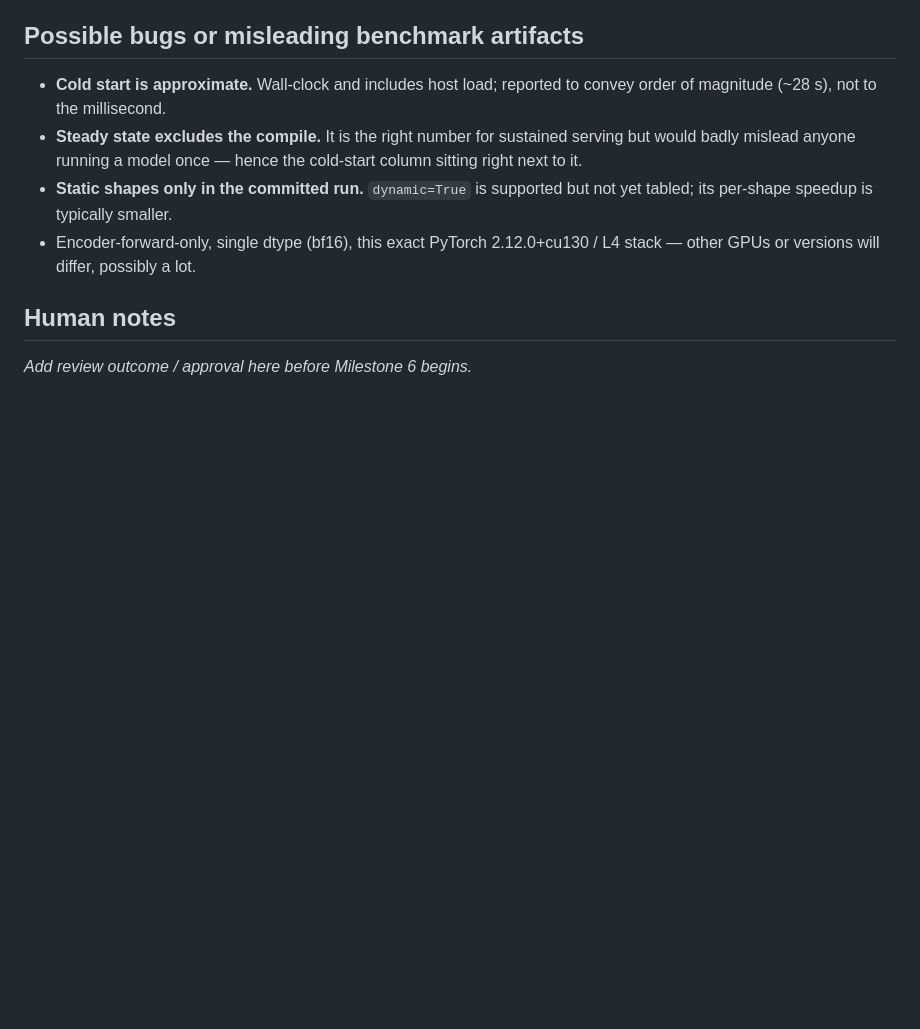
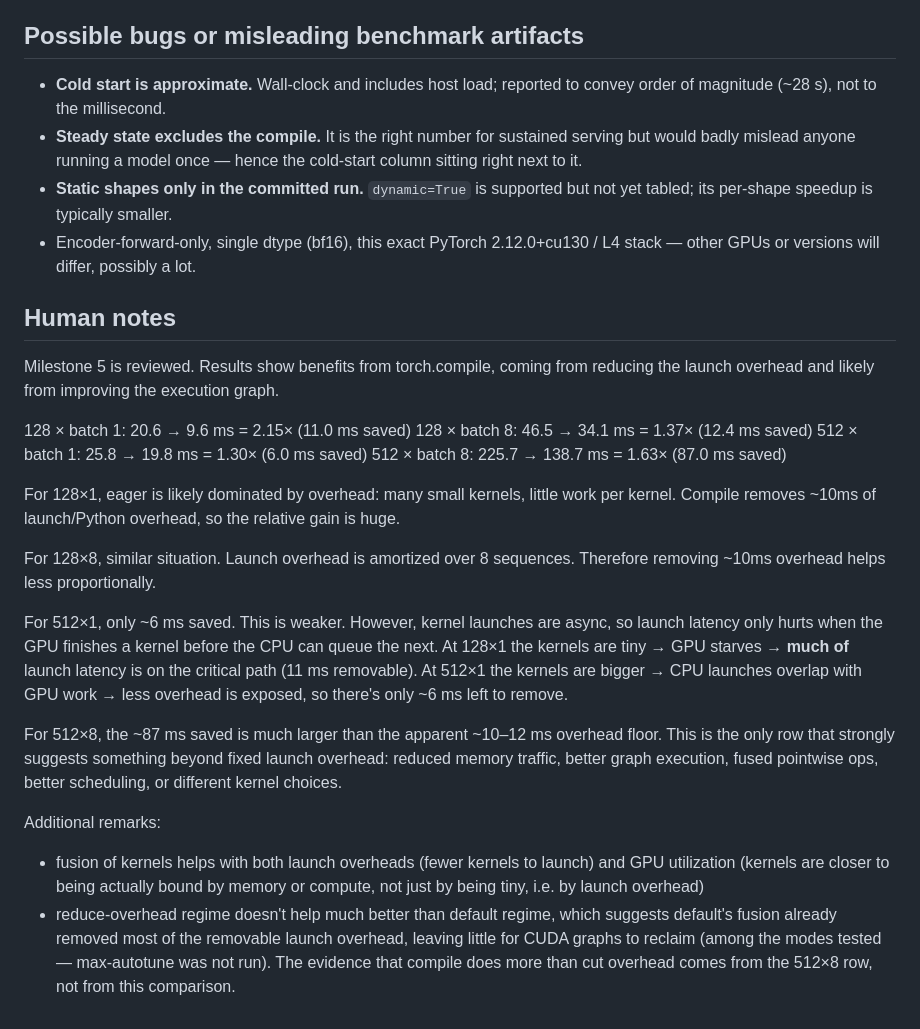
Before and after one commit to Schakirov/esm2-inference-optimization, a Markdown page: docs/review_notes/05-torch-compile-human-review.md, the part around the change. Rendered like a GitHub page; blank space fills up the shorter version.

Commit message:
add human review for milestone 5

```diff
--- a/docs/review_notes/05-torch-compile-human-review.md
+++ b/docs/review_notes/05-torch-compile-human-review.md
@@ -81,4 +81,23 @@ column -s, -t results/raw/compile_20260613T150026Z.csv | less -S
 
 ## Human notes
 
-_Add review outcome / approval here before Milestone 6 begins._
+Milestone 5 is reviewed.
+Results show benefits from torch.compile, coming from reducing the launch overhead and likely from improving the execution graph.
+
+128 × batch 1: 20.6 → 9.6 ms   = 2.15×  (11.0 ms saved)
+128 × batch 8: 46.5 → 34.1 ms  = 1.37×  (12.4 ms saved)
+512 × batch 1: 25.8 → 19.8 ms  = 1.30×  (6.0 ms saved)
+512 × batch 8: 225.7 → 138.7 ms = 1.63×  (87.0 ms saved)
+
+For 128×1, eager is likely dominated by overhead: many small kernels, little work per kernel. Compile removes ~10ms of launch/Python overhead, so the relative gain is huge.
+
+For 128×8, similar situation. Launch overhead is amortized over 8 sequences. Therefore removing ~10ms overhead helps less proportionally.
+
+For 512×1, only ~6 ms saved. This is weaker. However, kernel launches are async, so launch latency only hurts when the GPU finishes a kernel before the CPU can queue the next. At 128×1 the kernels are tiny → GPU starves → **much of** launch latency is on the critical path (11 ms removable). At 512×1 the kernels are bigger → CPU launches overlap with GPU work → less overhead is exposed, so there's only ~6 ms left to remove.
+
+For 512×8, the ~87 ms saved is much larger than the apparent ~10–12 ms overhead floor. This is the only row that strongly suggests something beyond fixed launch overhead: reduced memory traffic, better graph execution, fused pointwise ops, better scheduling, or different kernel choices.
+
+Additional remarks:
+
+* fusion of kernels helps with both launch overheads (fewer kernels to launch) and GPU utilization (kernels are closer to being actually bound by memory or compute, not just by being tiny, i.e. by launch overhead)
+* reduce-overhead regime doesn't help much better than default regime, which suggests default's fusion already removed most of the removable launch overhead, leaving little for CUDA graphs to reclaim (among the modes tested — max-autotune was not run). The evidence that compile does more than cut overhead comes from the 512×8 row, not from this comparison.
```
